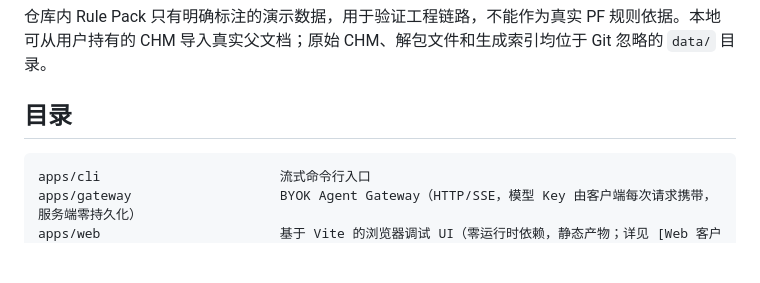
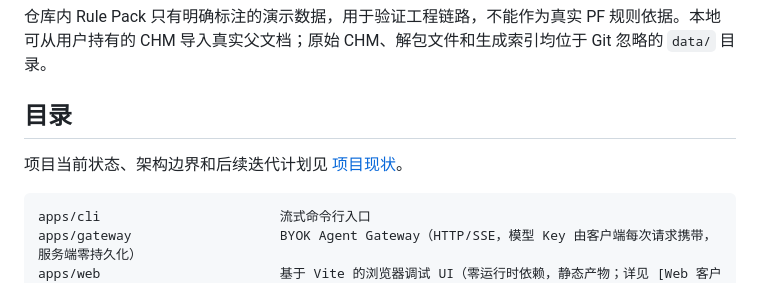
Before and after one commit to Nemo979/TrpgRuleAgent, a Markdown page: README.md, the part around the change. Drawn GitHub-style; blank space fills up the shorter version.

Commit message:
docs: add project status guide

````diff
--- a/README.md
+++ b/README.md
@@ -20,6 +20,8 @@ Node 侧 Agent Core、规则 Agent 和 CLI 不依赖任何第三方运行时包
 仓库内 Rule Pack 只有明确标注的演示数据，用于验证工程链路，不能作为真实 PF 规则依据。本地可从用户持有的 CHM 导入真实父文档；原始 CHM、解包文件和生成索引均位于 Git 忽略的 `data/` 目录。
 
 ## 目录
+
+项目当前状态、架构边界和后续迭代计划见 [项目现状](docs/project-status.md)。
 
 ```text
 apps/cli                       流式命令行入口
````
Also changed, not shown: docs/project-status.md (added, +121 -0 lines).
